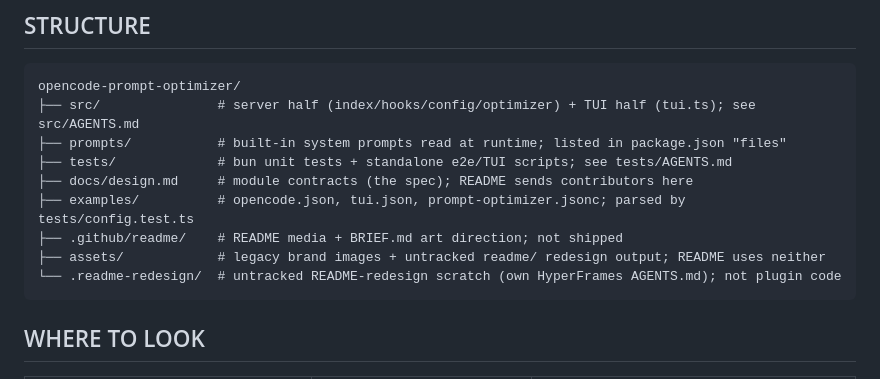
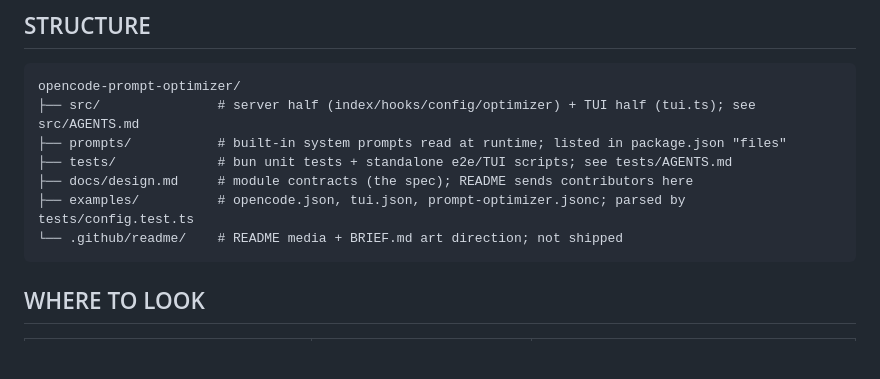
Before and after one commit to cosminfuica/opencode-prompt-optimizer, a Markdown page: AGENTS.md, the part around the change. GitHub-like rendering; blank space fills up the shorter version.

Commit message:
docs: drop removed assets/ and .readme-redesign/ from AGENTS.md

````diff
--- a/AGENTS.md
+++ b/AGENTS.md
@@ -15,9 +15,7 @@ opencode-prompt-optimizer/
 ├── tests/             # bun unit tests + standalone e2e/TUI scripts; see tests/AGENTS.md
 ├── docs/design.md     # module contracts (the spec); README sends contributors here
 ├── examples/          # opencode.json, tui.json, prompt-optimizer.jsonc; parsed by tests/config.test.ts
-├── .github/readme/    # README media + BRIEF.md art direction; not shipped
-├── assets/            # legacy brand images + untracked readme/ redesign output; README uses neither
-└── .readme-redesign/  # untracked README-redesign scratch (own HyperFrames AGENTS.md); not plugin code
+└── .github/readme/    # README media + BRIEF.md art direction; not shipped
 ```
 
 ## WHERE TO LOOK
````
